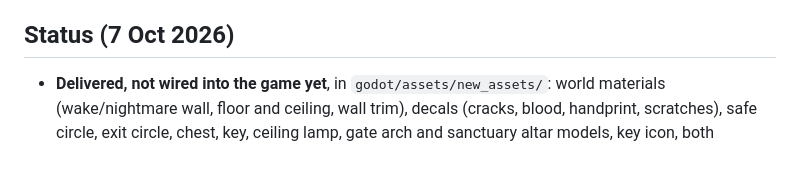
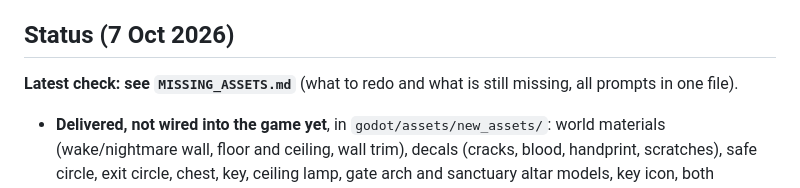
Before and after one commit to R4Flutter/FearFlip, a Markdown page: godot/assets/ASSET_PROMPTS.md, the part around the change. Rendered like a GitHub page; blank space fills up the shorter version.

Commit message:
docs(godot-3d): asset check: redo list (models 1.9M tris, NIGHTMARE tiling, decals) and every still-missing prompt
Co-Authored-By: Claude Opus 5.5 <noreply@anthropic.com>

```diff
--- a/godot/assets/ASSET_PROMPTS.md
+++ b/godot/assets/ASSET_PROMPTS.md
@@ -28,6 +28,8 @@ exist under those names, so replacing one needs no code change at all.
   will derive the rest. Plan B for any tileable material: free CC0 libraries (ambientCG, Poly Haven) often beat AI here.
 
 ## Status (7 Oct 2026)
+
+**Latest check: see `MISSING_ASSETS.md`** (what to redo and what is still missing, all prompts in one file).
 
 - **Delivered, not wired into the game yet**, in `godot/assets/new_assets/`: world materials (wake/nightmare wall,
   floor and ceiling, wall trim), decals (cracks, blood, handprint, scratches), safe circle, exit circle, chest, key,
```
Also changed, not shown: godot/assets/MISSING_ASSETS.md (added, +217 -0 lines).
